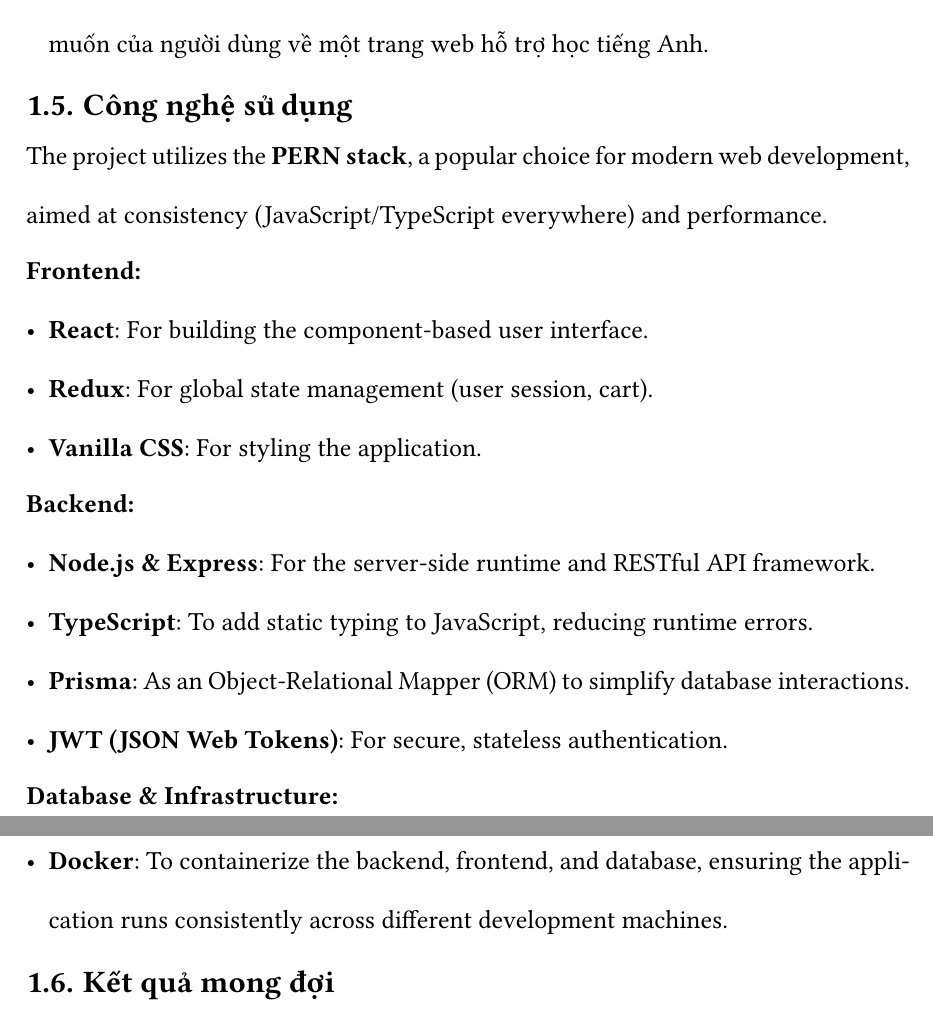
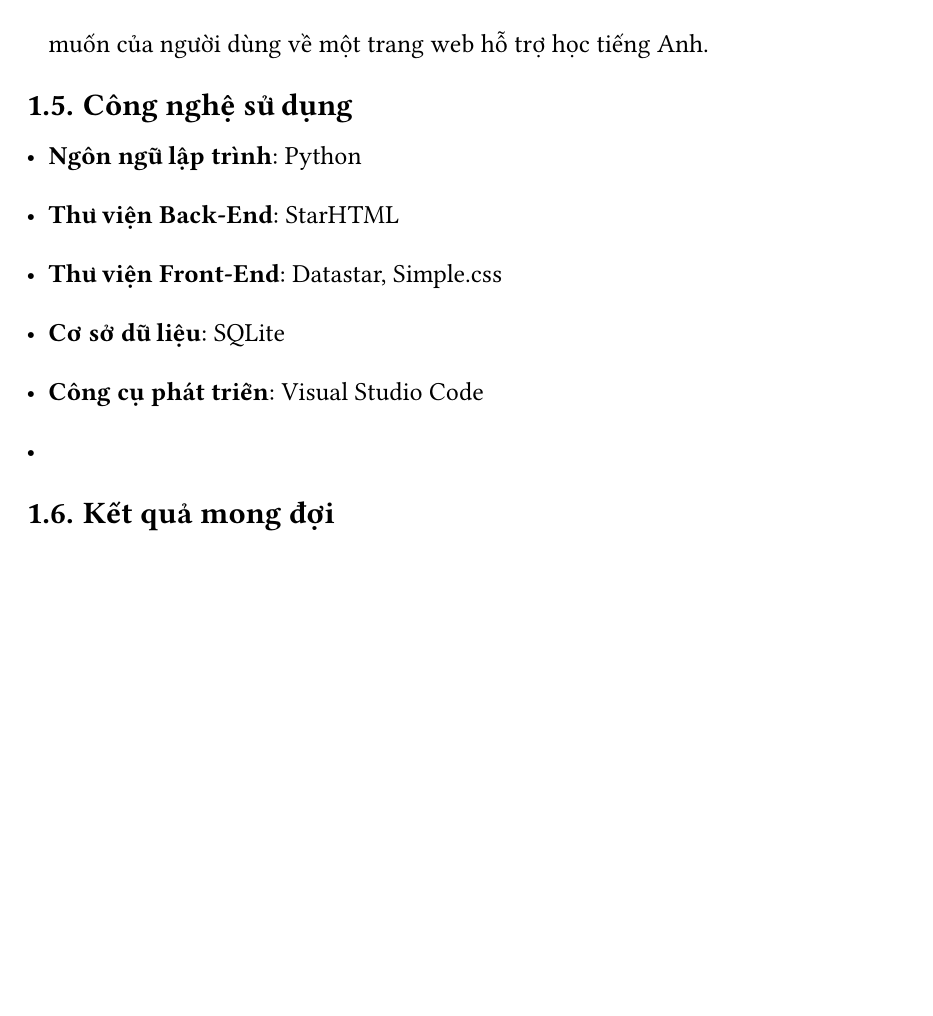
Before and after one commit to Huangphoux/ay_gogh, a Typst document (docs/bao_cao/main.typ, which reads docs/bao_cao/000_front_matter/008_technologies_used.typ): two parts of pages 12 and 13 of 16 before the commit and part of page 12 of 16 after it, the two joined at a grey line, cut so that both start at the same text, the shorter picture padded with empty space. Compiled offline with Typst 0.15; a missing font is replaced by an installed copy or a similar font.

Commit message:
feat: Công nghệ sử dụng

```diff
--- a/docs/bao_cao/000_front_matter/008_technologies_used.typ
+++ b/docs/bao_cao/000_front_matter/008_technologies_used.typ
@@ -1,16 +1,6 @@
-The project utilizes the *PERN stack*, a popular choice for modern web development, aimed at consistency (JavaScript/TypeScript everywhere) and performance.
-
-*Frontend:*
-- *React*: For building the component-based user interface.
-- *Redux*: For global state management (user session, cart).
-- *Vanilla CSS*: For styling the application.
-
-*Backend:*
-- *Node.js & Express*: For the server-side runtime and RESTful API framework.
-- *TypeScript*: To add static typing to JavaScript, reducing runtime errors.
-- *Prisma*: As an Object-Relational Mapper (ORM) to simplify database interactions.
-- *JWT (JSON Web Tokens)*: For secure, stateless authentication.
-
-*Database & Infrastructure:*
-- *PostgreSQL*: A powerful, open-source relational database.
-- *Docker*: To containerize the backend, frontend, and database, ensuring the application runs consistently across different development machines.
+- *Ngôn ngữ lập trình*: Python
+- *Thư viện Back-End*: StarHTML
+- *Thư viện Front-End*: Datastar, Simple.css
+- *Cơ sở dữ liệu*: SQLite
+- *Công cụ phát triển*: Visual Studio Code
+-
```
